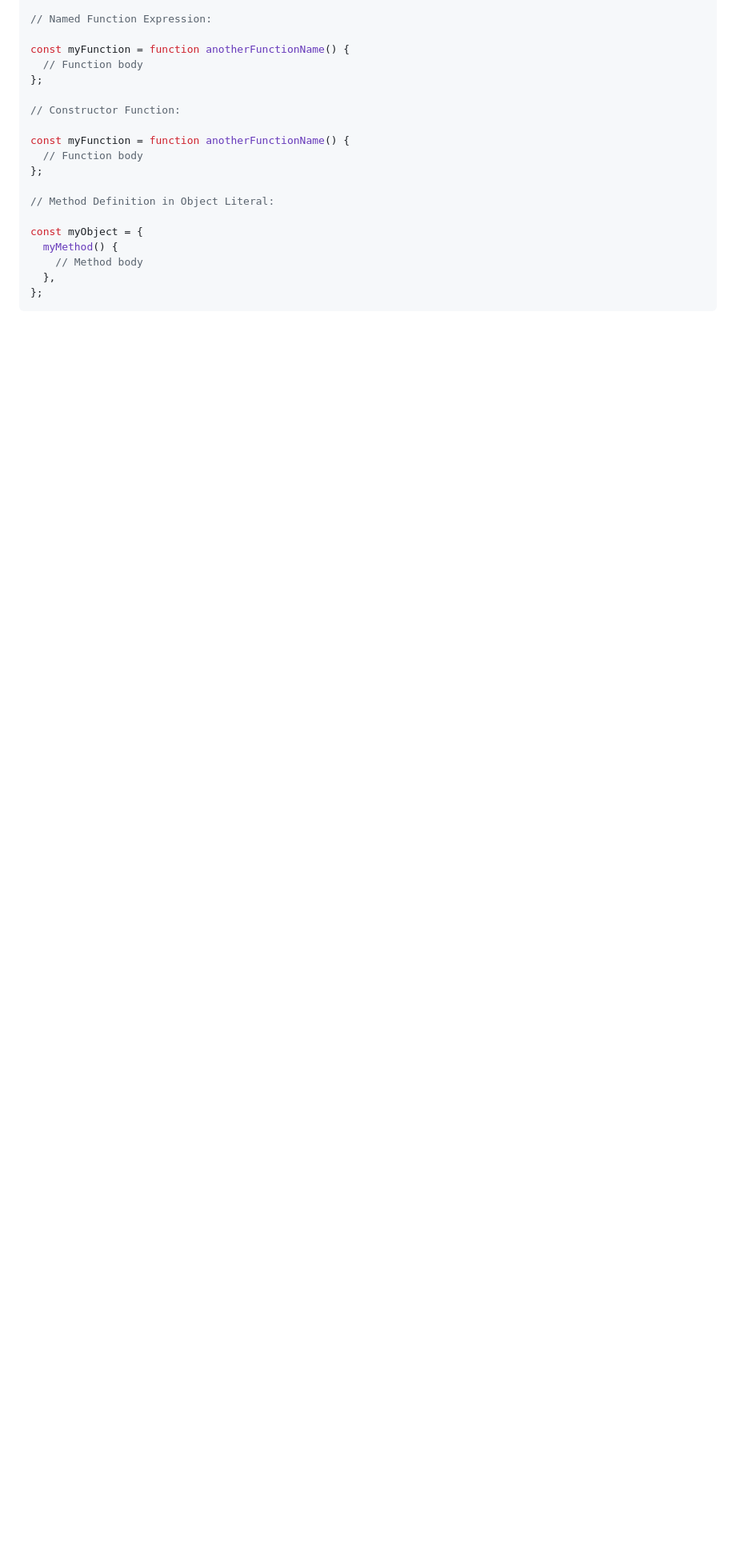
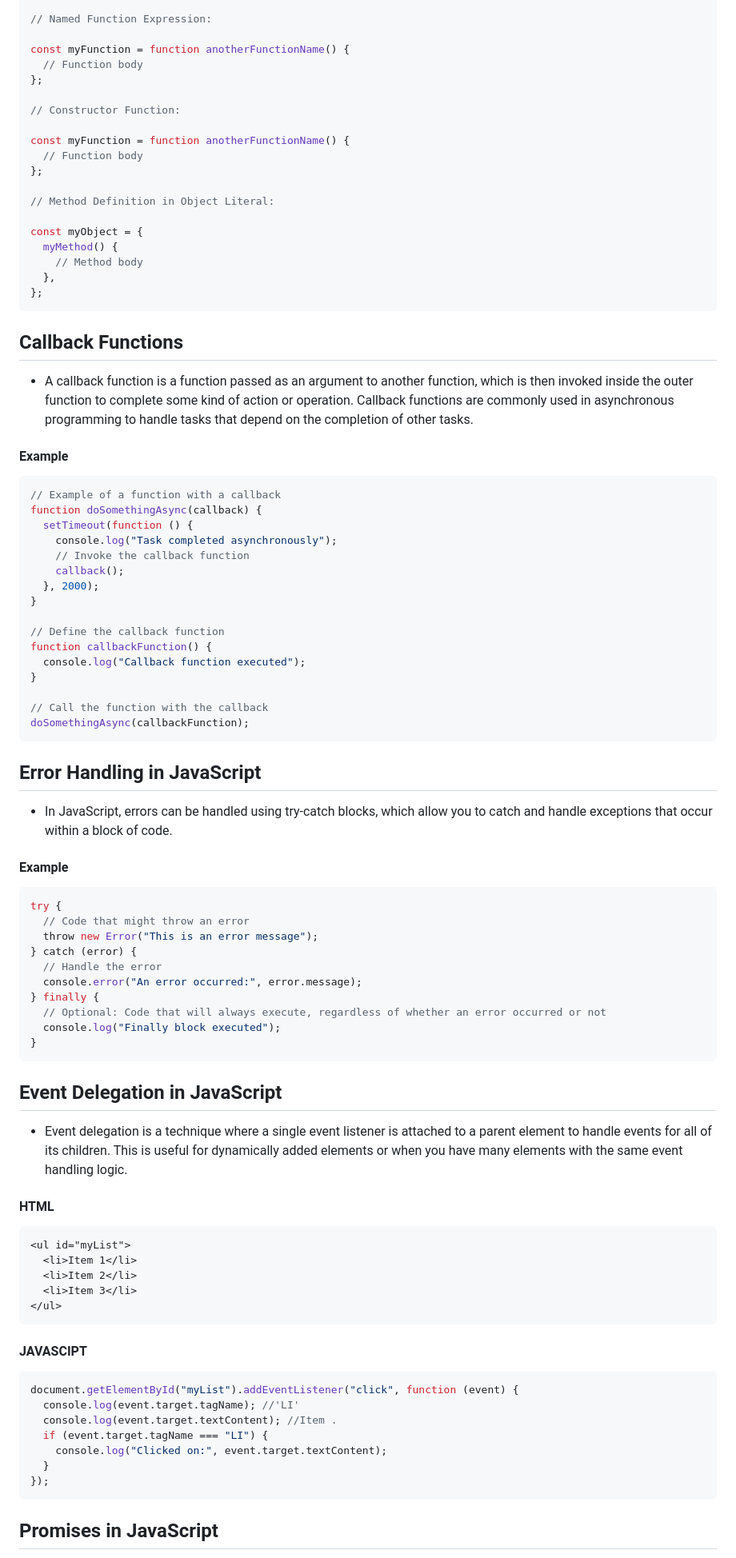
Before and after one commit to abhii718/Javascript-2, a Markdown page: README.md, the part around the change printed below. Shown: that part at 80% size. Drawn GitHub-style; blank space fills up the shorter version.

Commit message:
Update README.md yes

````diff
--- a/README.md
+++ b/README.md
@@ -222,3 +234,76 @@ const myObject = {
   },
 };
 ```
+
+## Callback Functions
+
+- A callback function is a function passed as an argument to another function, which is then invoked inside the outer function to complete some kind of action or operation. Callback functions are commonly used in asynchronous programming to handle tasks that depend on the completion of other tasks.
+
+#### Example
+
+```js
+// Example of a function with a callback
+function doSomethingAsync(callback) {
+  setTimeout(function () {
+    console.log("Task completed asynchronously");
+    // Invoke the callback function
+    callback();
+  }, 2000);
+}
+
+// Define the callback function
+function callbackFunction() {
+  console.log("Callback function executed");
+}
+
+// Call the function with the callback
+doSomethingAsync(callbackFunction);
+```
+
+## Error Handling in JavaScript
+
+- In JavaScript, errors can be handled using try-catch blocks, which allow you to catch and handle exceptions that occur within a block of code.
+
+#### Example
+
+```js
+try {
+  // Code that might throw an error
+  throw new Error("This is an error message");
+} catch (error) {
+  // Handle the error
+  console.error("An error occurred:", error.message);
+} finally {
+  // Optional: Code that will always execute, regardless of whether an error occurred or not
+  console.log("Finally block executed");
+}
+```
+
+## Event Delegation in JavaScript
+
+- Event delegation is a technique where a single event listener is attached to a parent element to handle events for all of its children. This is useful for dynamically added elements or when you have many elements with the same event handling logic.
+
+#### HTML
+
+```html
+<ul id="myList">
+  <li>Item 1</li>
+  <li>Item 2</li>
+  <li>Item 3</li>
+</ul>
+```
+
+#### JAVASCIPT
+
+```js
+document.getElementById("myList").addEventListener("click", function (event) {
+  console.log(event.target.tagName); //'LI'
+  console.log(event.target.textContent); //Item .
+  if (event.target.tagName === "LI") {
+    console.log("Clicked on:", event.target.textContent);
+  }
+});
+```
+
+## Promises in JavaScript
+
````
Also changed, not shown: other parts of README.md (+38 -3 lines).
